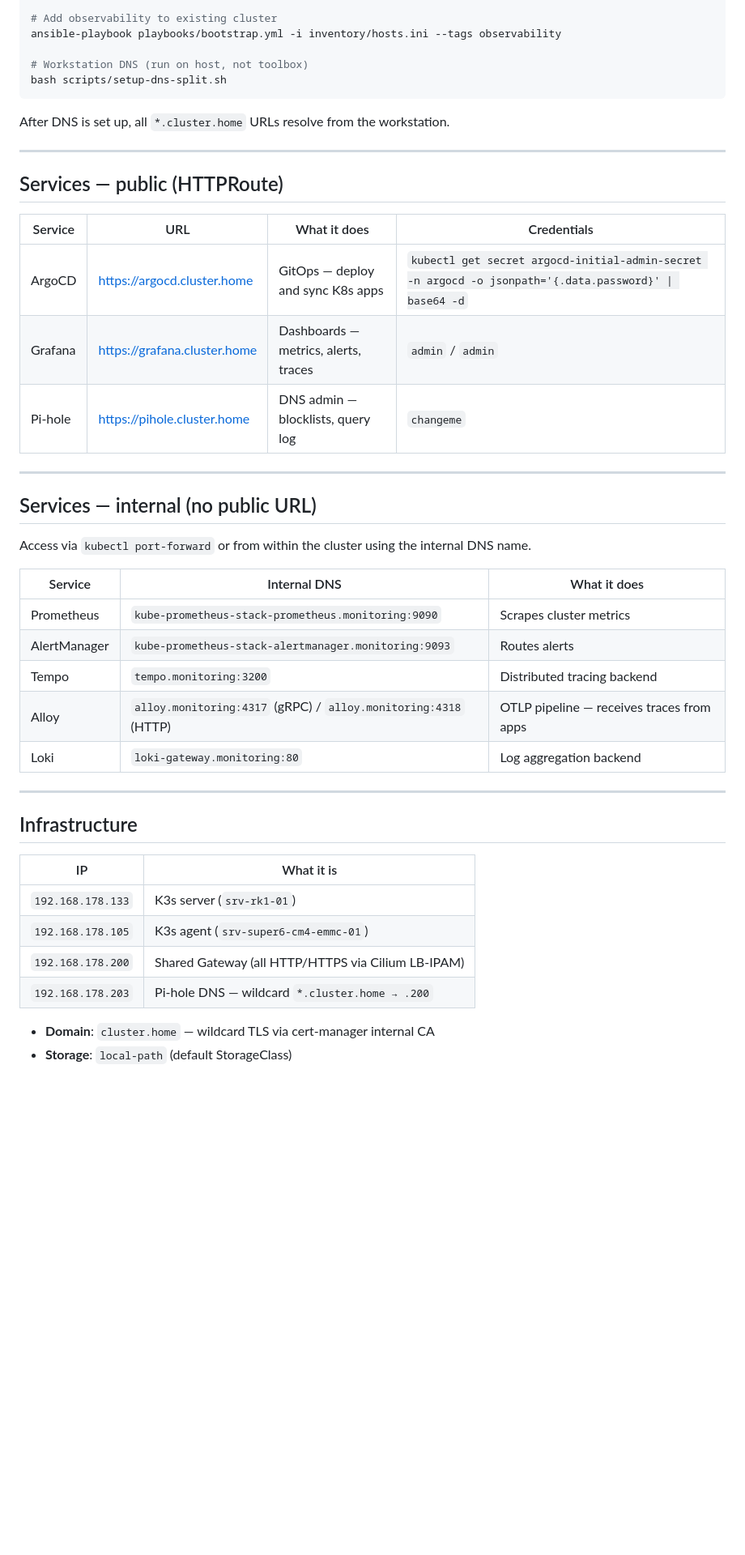
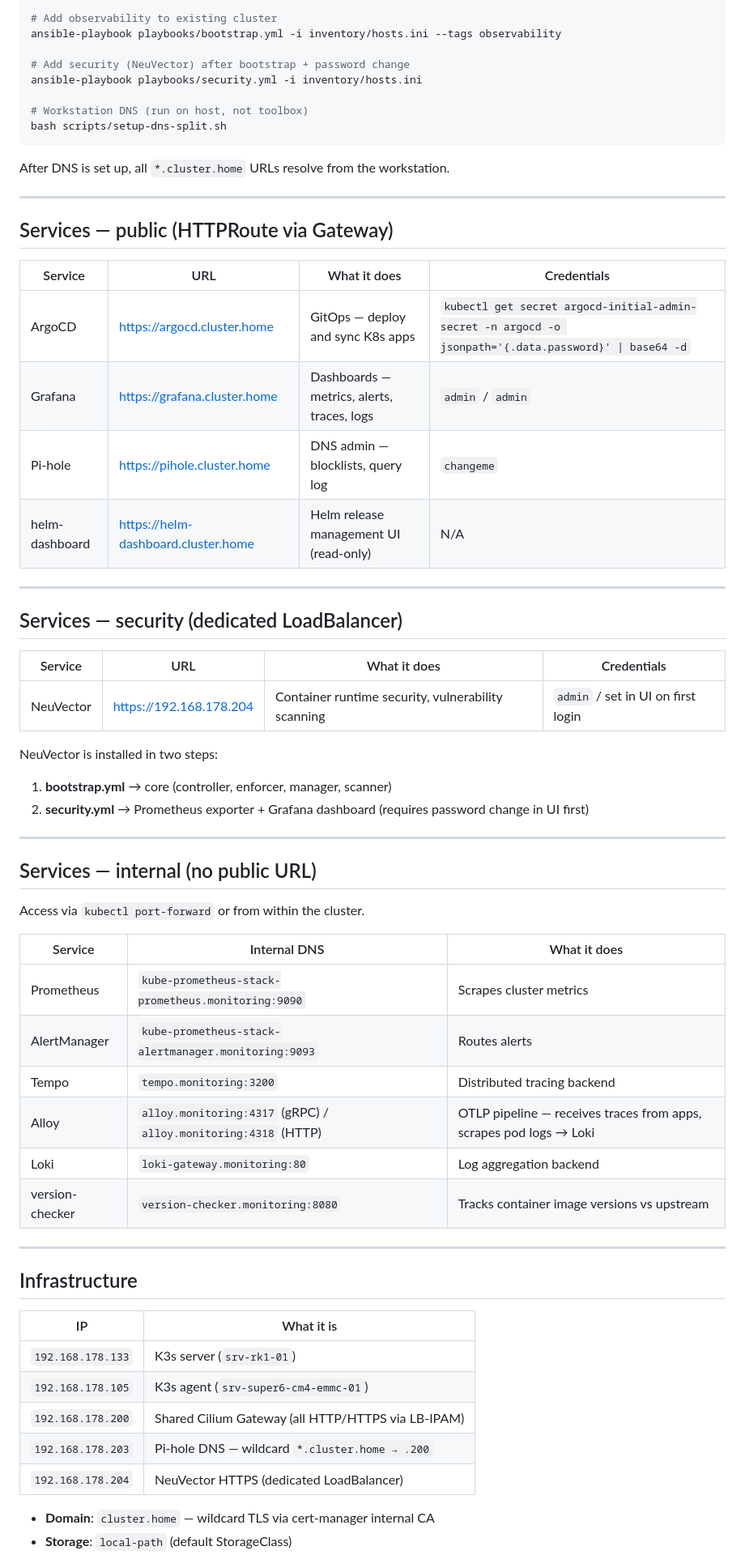
Before and after one commit to villadalmine/infra, a Markdown page: README.md, the part around one of its changes. Shown at 81% size. Drawn GitHub-style; blank space fills up the shorter version.

````diff
--- a/README.md
+++ b/README.md
@@ -21,6 +21,9 @@ ansible-playbook playbooks/bootstrap.yml -i inventory/hosts.ini --tags core,netw
 # Add observability to existing cluster
 ansible-playbook playbooks/bootstrap.yml -i inventory/hosts.ini --tags observability
 
+# Add security (NeuVector) after bootstrap + password change
+ansible-playbook playbooks/security.yml -i inventory/hosts.ini
+
 # Workstation DNS (run on host, not toolbox)
 bash scripts/setup-dns-split.sh
 ```
@@ -29,27 +32,41 @@ After DNS is set up, all `*.cluster.home` URLs resolve from the workstation.
 
 ---
 
-## Services — public (HTTPRoute)
+## Services — public (HTTPRoute via Gateway)
 
 | Service | URL | What it does | Credentials |
 |---|---|---|---|
 | ArgoCD | https://argocd.cluster.home | GitOps — deploy and sync K8s apps | `kubectl get secret argocd-initial-admin-secret -n argocd -o jsonpath='{.data.password}' \| base64 -d` |
-| Grafana | https://grafana.cluster.home | Dashboards — metrics, alerts, traces | `admin` / `admin` |
+| Grafana | https://grafana.cluster.home | Dashboards — metrics, alerts, traces, logs | `admin` / `admin` |
 | Pi-hole | https://pihole.cluster.home | DNS admin — blocklists, query log | `changeme` |
+| helm-dashboard | https://helm-dashboard.cluster.home | Helm release management UI (read-only) | N/A |
+
+---
+
+## Services — security (dedicated LoadBalancer)
+
+| Service | URL | What it does | Credentials |
+|---|---|---|---|
+| NeuVector | https://192.168.178.204 | Container runtime security, vulnerability scanning | `admin` / set in UI on first login |
+
+NeuVector is installed in two steps:
+1. **bootstrap.yml** → core (controller, enforcer, manager, scanner)
+2. **security.yml** → Prometheus exporter + Grafana dashboard (requires password change in UI first)
 
 ---
 
 ## Services — internal (no public URL)
 
-Access via `kubectl port-forward` or from within the cluster using the internal DNS name.
+Access via `kubectl port-forward` or from within the cluster.
 
 | Service | Internal DNS | What it does |
 |---|---|---|
 | Prometheus | `kube-prometheus-stack-prometheus.monitoring:9090` | Scrapes cluster metrics |
 | AlertManager | `kube-prometheus-stack-alertmanager.monitoring:9093` | Routes alerts |
 | Tempo | `tempo.monitoring:3200` | Distributed tracing backend |
-| Alloy | `alloy.monitoring:4317` (gRPC) / `alloy.monitoring:4318` (HTTP) | OTLP pipeline — receives traces from apps |
+| Alloy | `alloy.monitoring:4317` (gRPC) / `alloy.monitoring:4318` (HTTP) | OTLP pipeline — receives traces from apps, scrapes pod logs → Loki |
 | Loki | `loki-gateway.monitoring:80` | Log aggregation backend |
+| version-checker | `version-checker.monitoring:8080` | Tracks container image versions vs upstream |
 
 ---
 
@@ -59,8 +76,9 @@ Access via `kubectl port-forward` or from within the cluster using the internal
 |---|---|
 | `192.168.178.133` | K3s server (`srv-rk1-01`) |
 | `192.168.178.105` | K3s agent (`srv-super6-cm4-emmc-01`) |
-| `192.168.178.200` | Shared Gateway (all HTTP/HTTPS via Cilium LB-IPAM) |
+| `192.168.178.200` | Shared Cilium Gateway (all HTTP/HTTPS via LB-IPAM) |
 | `192.168.178.203` | Pi-hole DNS — wildcard `*.cluster.home → .200` |
+| `192.168.178.204` | NeuVector HTTPS (dedicated LoadBalancer) |
 
 - **Domain**: `cluster.home` — wildcard TLS via cert-manager internal CA
 - **Storage**: `local-path` (default StorageClass)
````
Also changed, not shown: other parts of README.md (+34 -0 lines), AGENTS.md (+32 -3 lines).
